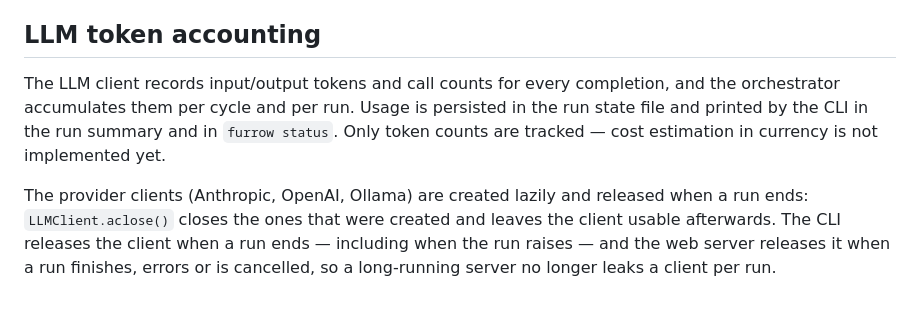
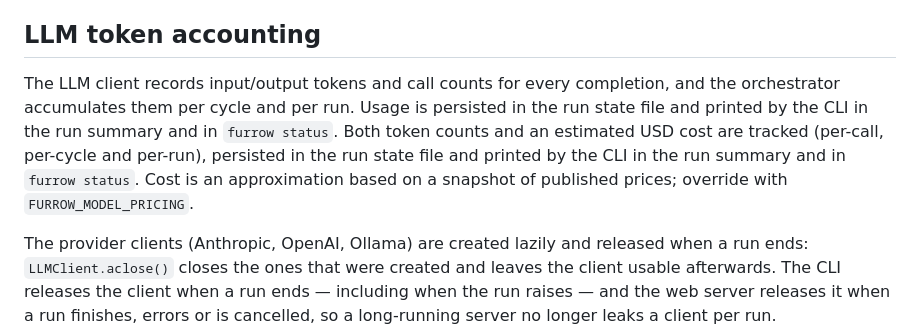
Before and after one commit to itsmeadya2011-lang/furrow, a Markdown page: README.md, the part around the change. GitHub-like rendering; blank space fills up the shorter version.

```diff
--- a/README.md
+++ b/README.md
@@ -120,7 +120,7 @@ The loop is fail-safe: a planner error, an execution error, a tester error or a
 
 ## LLM token accounting
 
-The LLM client records input/output tokens and call counts for every completion, and the orchestrator accumulates them per cycle and per run. Usage is persisted in the run state file and printed by the CLI in the run summary and in `furrow status`. Only token counts are tracked — cost estimation in currency is not implemented yet.
+The LLM client records input/output tokens and call counts for every completion, and the orchestrator accumulates them per cycle and per run. Usage is persisted in the run state file and printed by the CLI in the run summary and in `furrow status`. Both token counts and an estimated USD cost are tracked (per-call, per-cycle and per-run), persisted in the run state file and printed by the CLI in the run summary and in `furrow status`. Cost is an approximation based on a snapshot of published prices; override with `FURROW_MODEL_PRICING`.
 
 The provider clients (Anthropic, OpenAI, Ollama) are created lazily and released when a run ends: `LLMClient.aclose()` closes the ones that were created and leaves the client usable afterwards. The CLI releases the client when a run ends — including when the run raises — and the web server releases it when a run finishes, errors or is cancelled, so a long-running server no longer leaks a client per run.
 
```
Also changed, not shown: .kilo/FURROW.md (+1 -1 lines).
